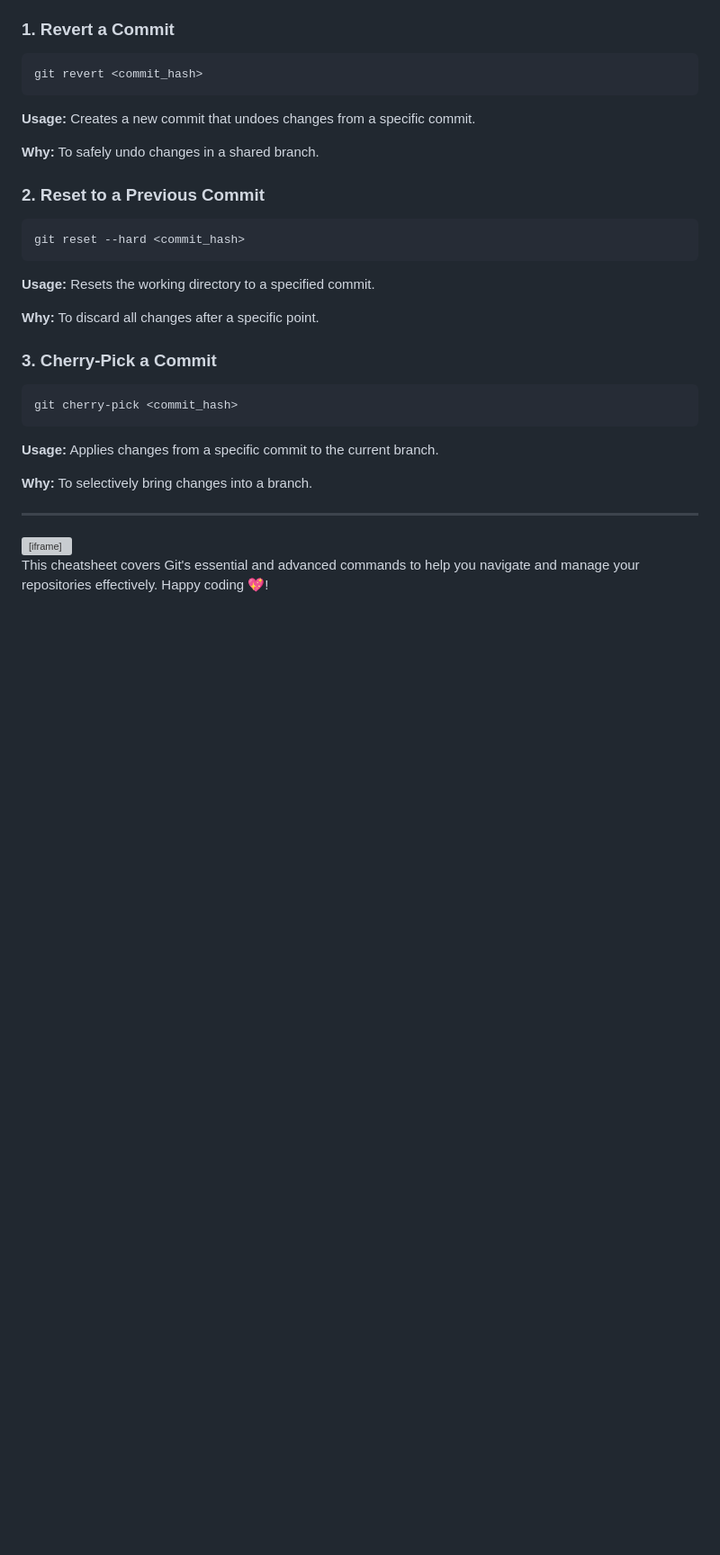
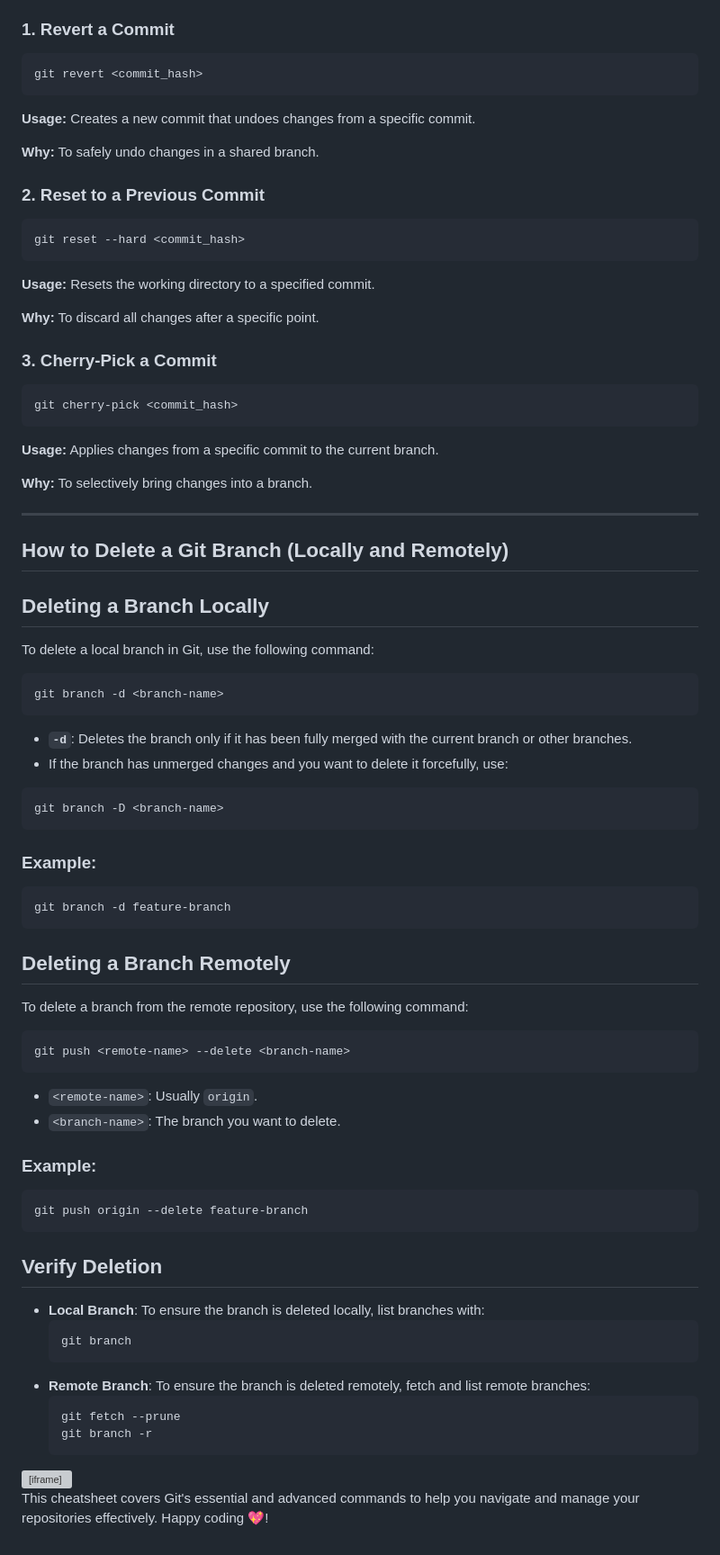
Before and after one commit to Niteshthori24198/Interview-Material, a Markdown page: Git-CheatSheet/git.md, the part around the change. Shown at 90% size. GitHub-like rendering; blank space fills up the shorter version; grey boxes are pictures that could not be loaded.

````diff
--- a/Git-CheatSheet/git.md
+++ b/Git-CheatSheet/git.md
@@ -300,6 +300,54 @@ git cherry-pick <commit_hash>
 
 ---
 
+
+## How to Delete a Git Branch (Locally and Remotely)
+
+## Deleting a Branch Locally
+To delete a local branch in Git, use the following command:
+
+```bash
+git branch -d <branch-name>
+```
+
+- **`-d`**: Deletes the branch only if it has been fully merged with the current branch or other branches.
+- If the branch has unmerged changes and you want to delete it forcefully, use:
+
+```bash
+git branch -D <branch-name>
+```
+
+### Example:
+```bash
+git branch -d feature-branch
+```
+
+## Deleting a Branch Remotely
+To delete a branch from the remote repository, use the following command:
+
+```bash
+git push <remote-name> --delete <branch-name>
+```
+
+- `<remote-name>`: Usually `origin`.
+- `<branch-name>`: The branch you want to delete.
+
+### Example:
+```bash
+git push origin --delete feature-branch
+```
+
+## Verify Deletion
+- **Local Branch**: To ensure the branch is deleted locally, list branches with:
+  ```bash
+  git branch
+  ```
+- **Remote Branch**: To ensure the branch is deleted remotely, fetch and list remote branches:
+  ```bash
+  git fetch --prune
+  git branch -r
+  ```
+
 <iframe src="./git.pdf" width="100%" height="100vh"></iframe>
 
 This cheatsheet covers Git's essential and advanced commands to help you navigate and manage your repositories effectively. Happy coding 💖!
````
